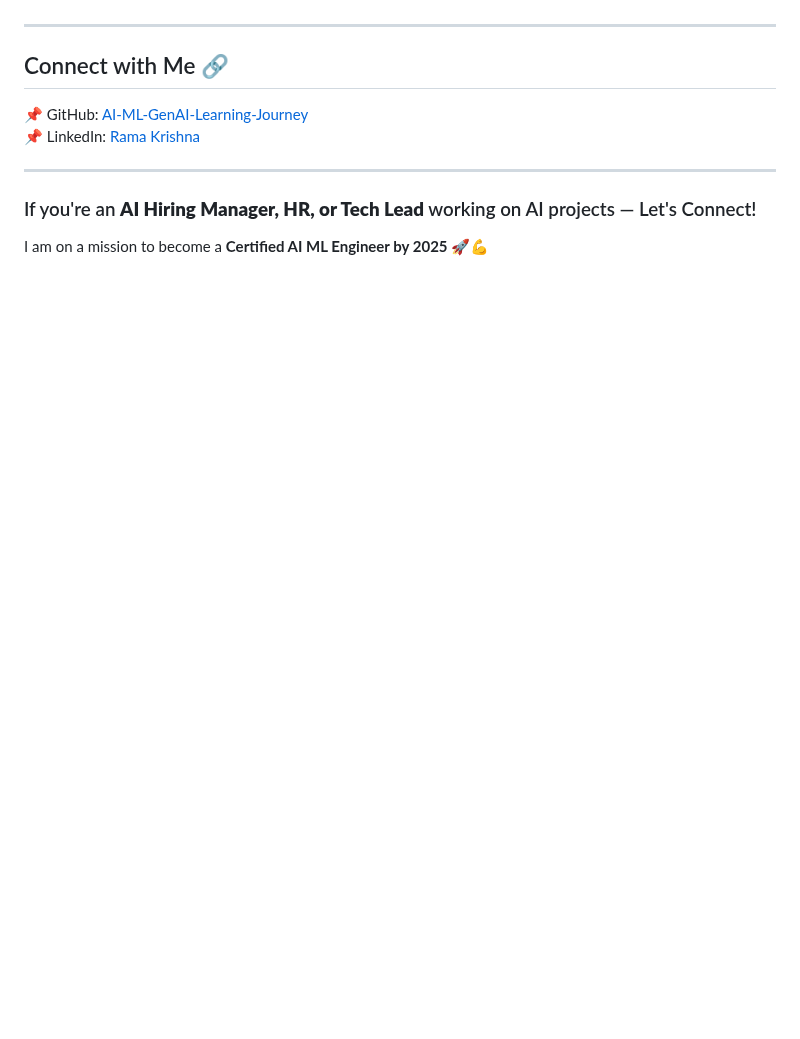
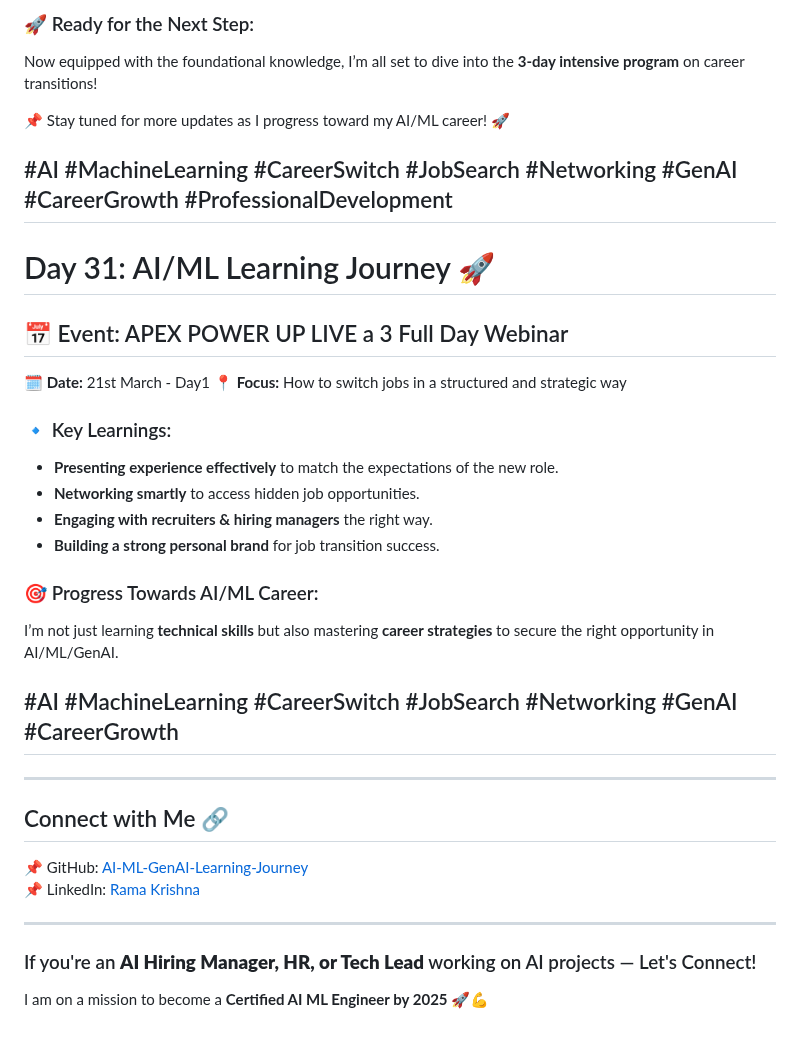
Before and after one commit to ramaoutlook/AI-ML-GenAI-Learning-Journey, a Markdown page: README.md, the part around one of its changes. GitHub-like rendering; blank space fills up the shorter version.

```diff
--- a/README.md
+++ b/README.md
@@ -463,8 +506,33 @@ Today marked the beginning of my **IBM ML Professional Certification** journey!
+### 🚀 Ready for the Next Step:
+Now equipped with the foundational knowledge, I’m all set to dive into the **3-day intensive program** on career transitions!
+
+📌 Stay tuned for more updates as I progress toward my AI/ML career! 🚀
+
+#AI #MachineLearning #CareerSwitch #JobSearch #Networking #GenAI #CareerGrowth #ProfessionalDevelopment
+---
+ # Day 31: AI/ML Learning Journey 🚀
+
+## 📅 Event: APEX POWER UP LIVE  a 3 Full Day Webinar
+🗓 **Date:** 21st March - Day1
+📍 **Focus:** How to switch jobs in a structured and strategic way
+
+### 🔹 Key Learnings:
+- **Presenting experience effectively** to match the expectations of the new role.
+- **Networking smartly** to access hidden job opportunities.
+- **Engaging with recruiters & hiring managers** the right way.
+- **Building a strong personal brand** for job transition success.
+
+### 🎯 Progress Towards AI/ML Career:
+I’m not just learning **technical skills** but also mastering **career strategies** to secure the right opportunity in AI/ML/GenAI.
+
+#AI #MachineLearning #CareerSwitch #JobSearch #Networking #GenAI #CareerGrowth
+---
+
+
 
 
 
 ---
-
 ## Connect with Me 🔗
 📌 GitHub: [AI-ML-GenAI-Learning-Journey](https://github.com/ramaoutlook/AI-ML-GenAI-Learning-Journey)
 📌 LinkedIn: [Rama Krishna](https://www.linkedin.com/in/rama-krishna-ai-ml-genai/)
```
Also changed, not shown: other parts of README.md (+45 -2 lines).
